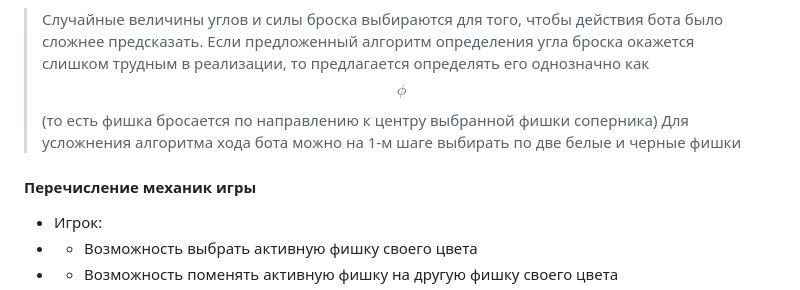
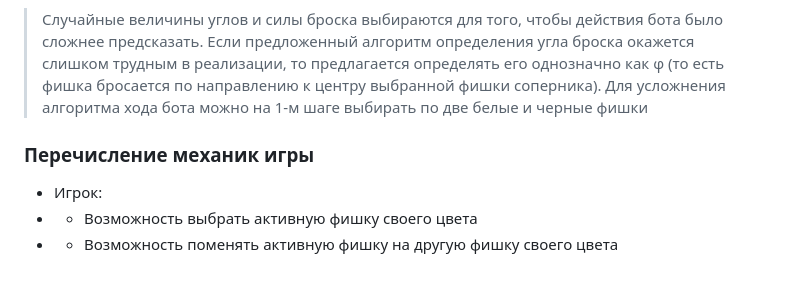
Before and after one commit to cupOfTea321/chapecker, a Markdown page: docs/README.md, the part around the change printed below. Rendered like a GitHub page.

```diff
--- a/docs/README.md
+++ b/docs/README.md
@@ -50,9 +53,9 @@ $$`\Delta S = (n_{enemy} - n_{own}) * 10 * e^{-t}`$$
 
 > Случайные величины углов и силы броска выбираются для того, чтобы действия бота было сложнее предсказать.
-> Если предложенный алгоритм определения угла броска окажется слишком трудным в реализации, то предлагается определять его однозначно как $$\phi$$ (то есть фишка бросается по направлению к центру выбранной фишки соперника)
+> Если предложенный алгоритм определения угла броска окажется слишком трудным в реализации, то предлагается определять его однозначно как φ (то есть фишка бросается по направлению к центру выбранной фишки соперника).
 > Для усложнения алгоритма хода бота можно на 1-м шаге выбирать по две белые и черные фишки
 
-#### Перечисление механик игры
+### Перечисление механик игры
 * Игрок:
 * * Возможность выбрать активную фишку своего цвета
 * * Возможность поменять активную фишку на другую фишку своего цвета
```
Also changed, not shown: other parts of docs/README.md (+17 -14 lines).
